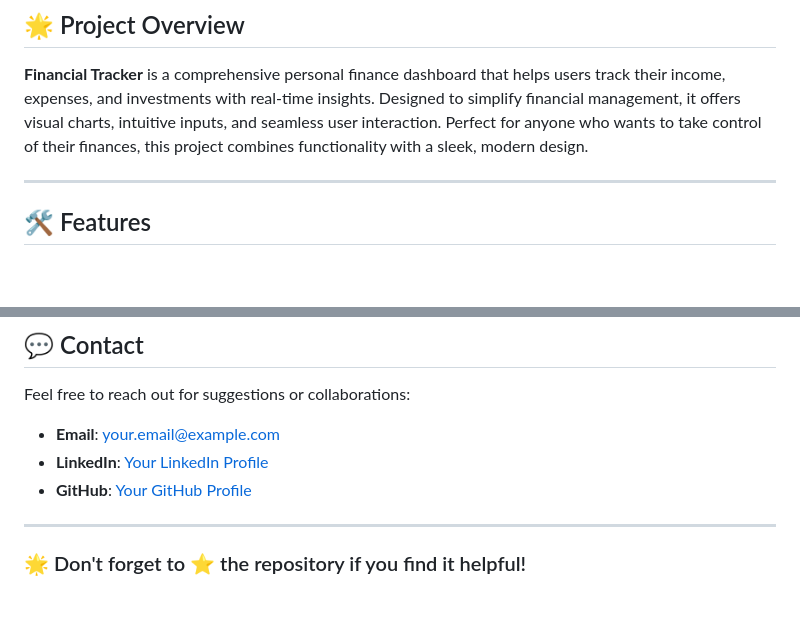
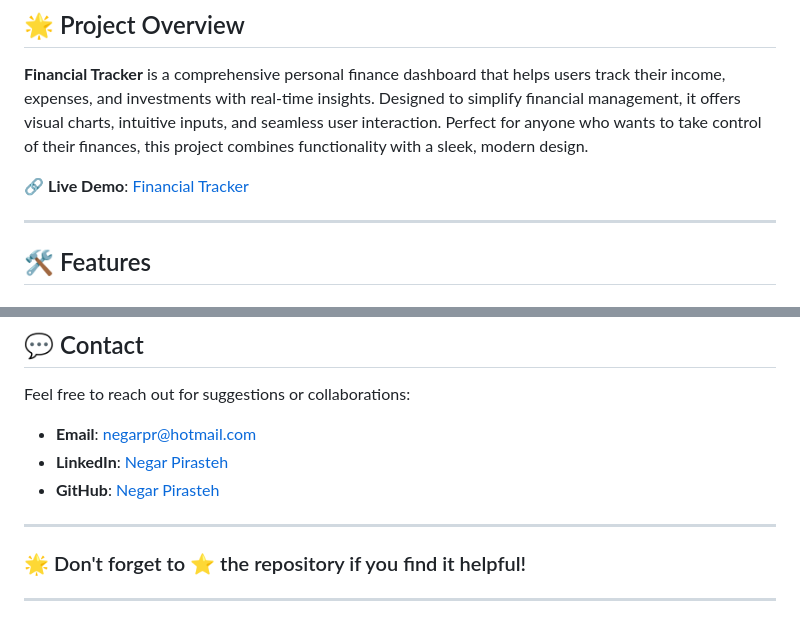
Before and after one commit to negarprh/WealthWise, a Markdown page: README.md, 2 parts joined by grey strips. GitHub-like rendering; blank space fills up the shorter version.

```diff
--- a/README.md
+++ b/README.md
@@ -5,6 +7,8 @@
 
 ## 🌟 Project Overview
 **Financial Tracker** is a comprehensive personal finance dashboard that helps users track their income, expenses, and investments with real-time insights. Designed to simplify financial management, it offers visual charts, intuitive inputs, and seamless user interaction. Perfect for anyone who wants to take control of their finances, this project combines functionality with a sleek, modern design.
+
+🔗 **Live Demo**: [Financial Tracker](https://financial-tracker-mka9.onrender.com/)
 
 ---
 
@@ -114,10 +117,12 @@ This project is licensed under the MIT License. Feel free to use and modify it a
 
 ## 💬 Contact
 Feel free to reach out for suggestions or collaborations:
-- **Email**: [your.email@example.com](mailto:negarpr@hotmail.com)
-- **LinkedIn**: [Your LinkedIn Profile]((https://www.linkedin.com/in/negar-pirasteh/))
-- **GitHub**: [Your GitHub Profile]((https://github.com/negarprh))
+- **Email**: [negarpr@hotmail.com](mailto:negarpr@hotmail.com)
+- **LinkedIn**: [Negar Pirasteh](https://www.linkedin.com/in/negar-pirasteh/)
+- **GitHub**: [Negar Pirasteh](https://github.com/negarprh)
 
 ---
 
 ### 🌟 Don't forget to ⭐ the repository if you find it helpful!
+
+---
```
Also changed, not shown: other parts of README.md (+2 -1 lines).
